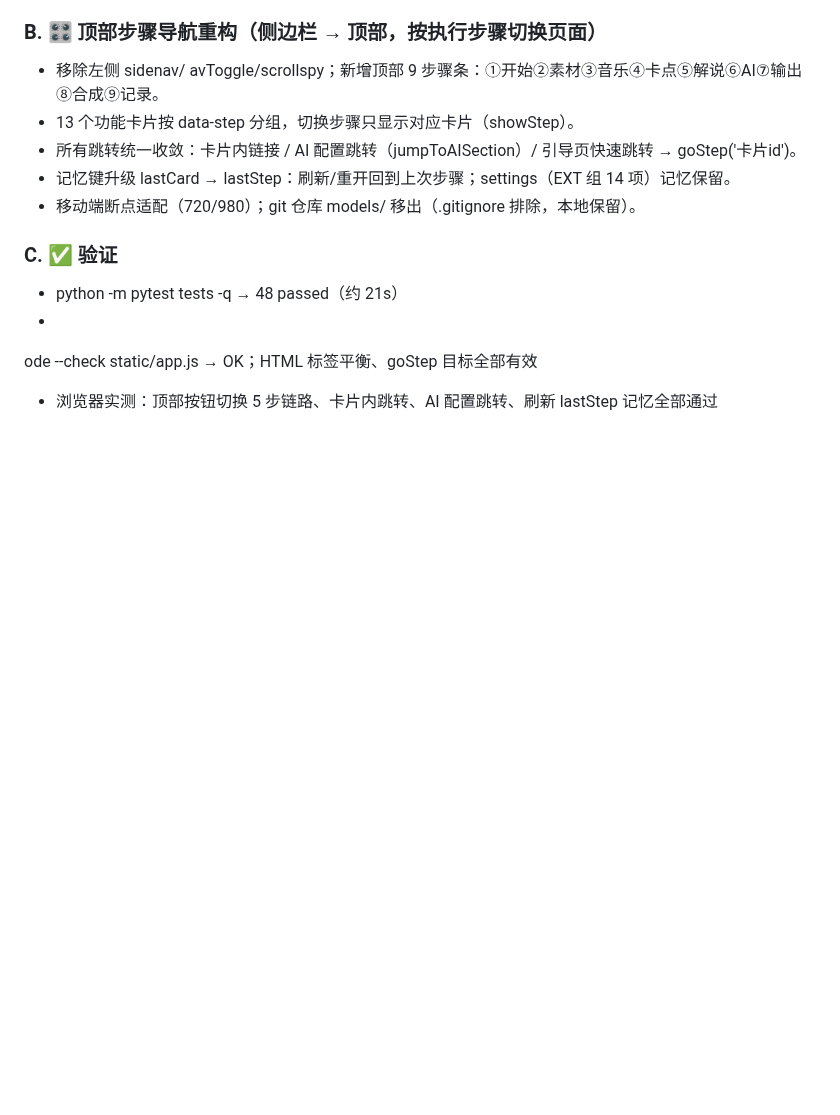
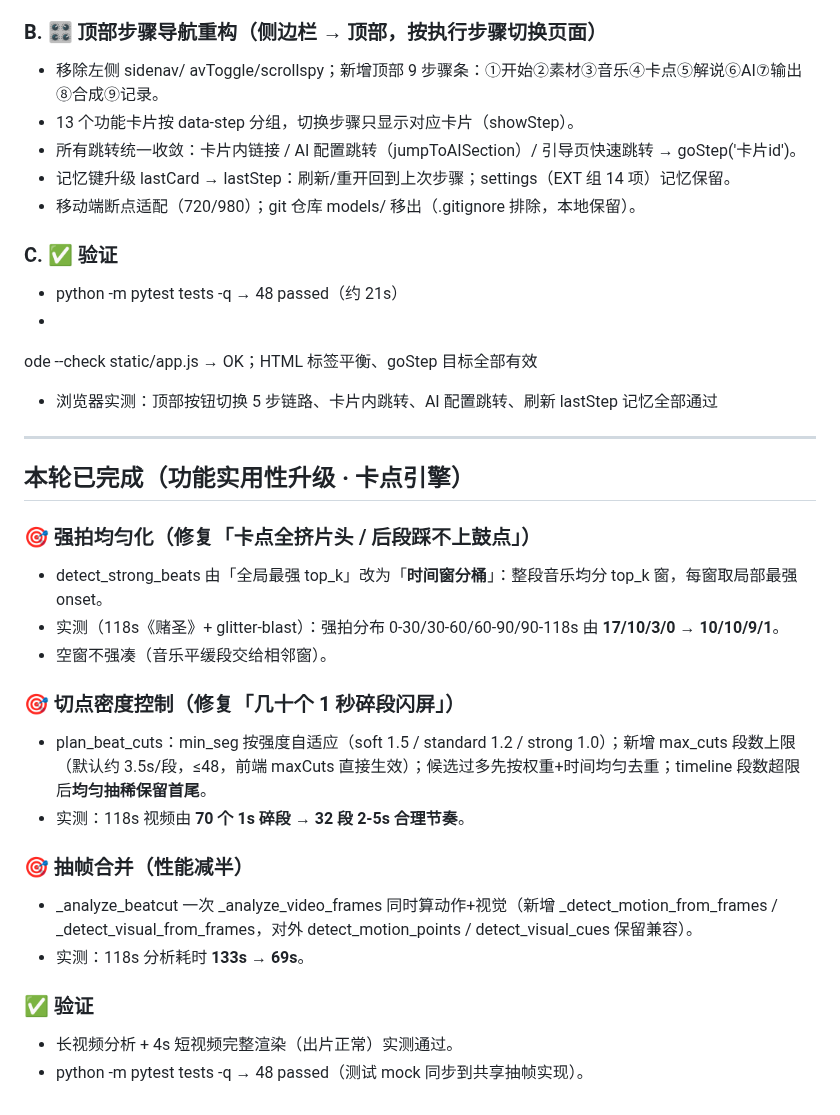
Before and after one commit to Yzm889/-Smart-video-highlights, a Markdown page: PROGRESS.md, the part around the change. GitHub-like rendering; blank space fills up the shorter version.

Commit message:
docs: PROGRESS 记录卡点引擎实用性升级

```diff
--- a/PROGRESS.md
+++ b/PROGRESS.md
@@ -123,3 +123,24 @@ avToggle/scrollspy；新增顶部 9 步骤条：①开始②素材③音乐④
 -
 ode --check static/app.js → OK；HTML 标签平衡、goStep 目标全部有效
 - 浏览器实测：顶部按钮切换 5 步链路、卡片内跳转、AI 配置跳转、刷新 lastStep 记忆全部通过
+
+---
+
+## 本轮已完成（功能实用性升级 · 卡点引擎）
+
+### 🎯 强拍均匀化（修复「卡点全挤片头 / 后段踩不上鼓点」）
+- detect_strong_beats 由「全局最强 top_k」改为「**时间窗分桶**」：整段音乐均分 top_k 窗，每窗取局部最强 onset。
+- 实测（118s《赌圣》+ glitter-blast）：强拍分布 0-30/30-60/60-90/90-118s 由 **17/10/3/0** → **10/10/9/1**。
+- 空窗不强凑（音乐平缓段交给相邻窗）。
+
+### 🎯 切点密度控制（修复「几十个 1 秒碎段闪屏」）
+- plan_beat_cuts：min_seg 按强度自适应（soft 1.5 / standard 1.2 / strong 1.0）；新增 max_cuts 段数上限（默认约 3.5s/段，≤48，前端 maxCuts 直接生效）；候选过多先按权重+时间均匀去重；timeline 段数超限后**均匀抽稀保留首尾**。
+- 实测：118s 视频由 **70 个 1s 碎段** → **32 段 2-5s 合理节奏**。
+
+### 🎯 抽帧合并（性能减半）
+- _analyze_beatcut 一次 _analyze_video_frames 同时算动作+视觉（新增 _detect_motion_from_frames / _detect_visual_from_frames，对外 detect_motion_points / detect_visual_cues 保留兼容）。
+- 实测：118s 分析耗时 **133s → 69s**。
+
+### ✅ 验证
+- 长视频分析 + 4s 短视频完整渲染（出片正常）实测通过。
+- python -m pytest tests -q → 48 passed（测试 mock 同步到共享抽帧实现）。
```
